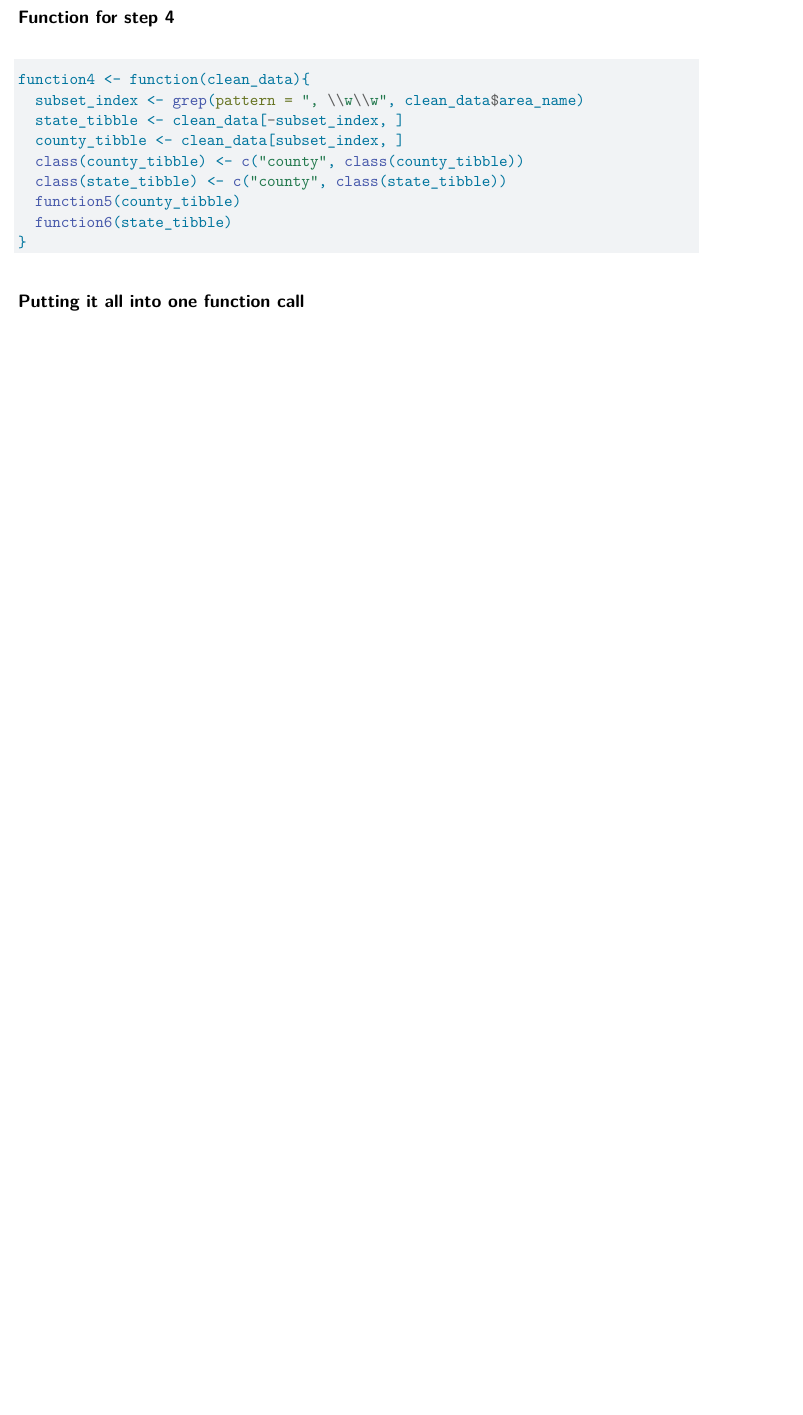
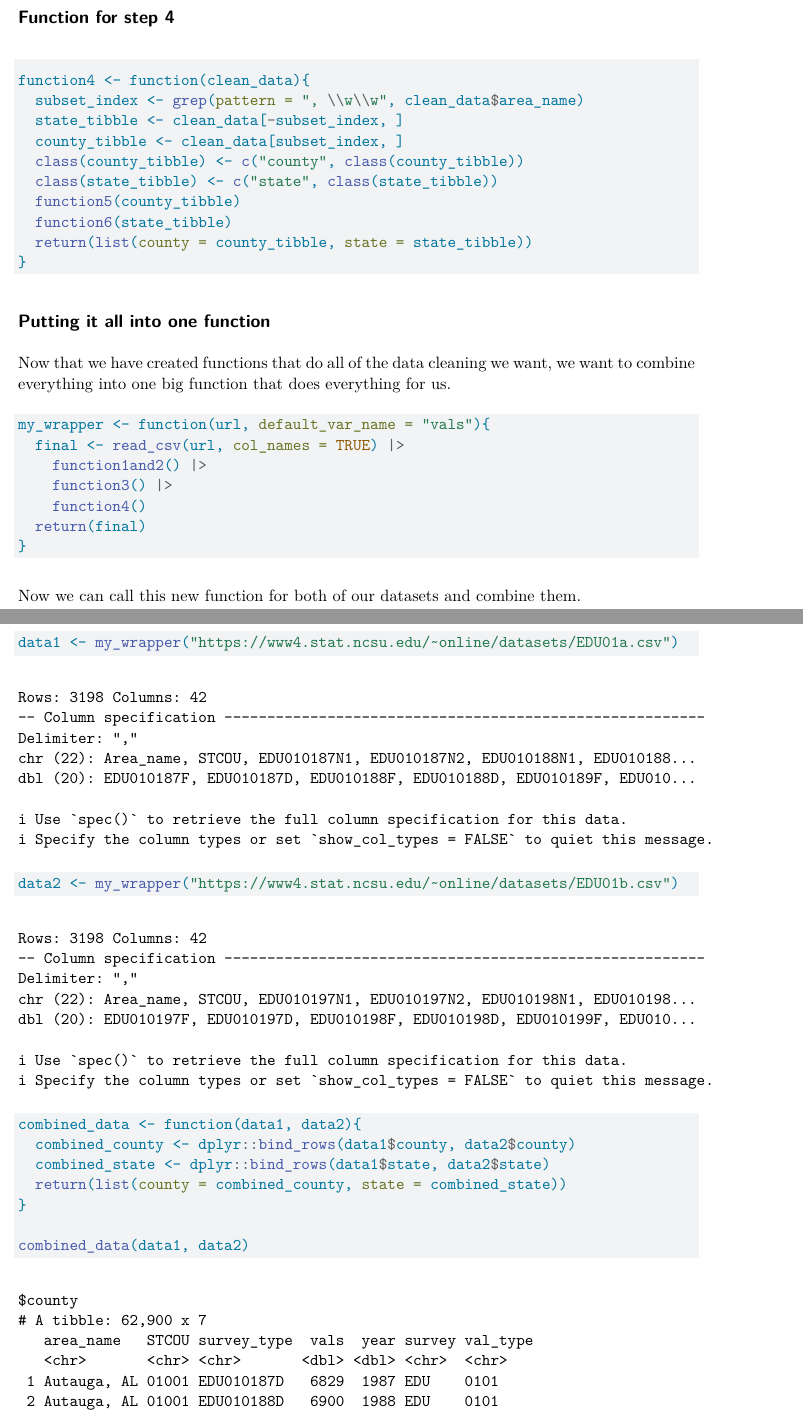
Before and after one commit to juliafish828/Project-1, a Quarto document (proj1_main.qmd): part of page 6 of 6 before the commit and two parts of pages 6 and 7 of 8 after it, the two joined at a grey line, cut so that both start at the same text, the shorter picture padded with empty space. Rendered offline with R 4.5, knitr and Pandoc in place of Quarto, then LaTeX, with nearby package versions.

Commit message:
created wrapper function and combined both datasets

````diff
--- a/proj1_main.qmd
+++ b/proj1_main.qmd
@@ -183,11 +187,37 @@ function4 <- function(clean_data){
   state_tibble <- clean_data[-subset_index, ]
   county_tibble <- clean_data[subset_index, ]
   class(county_tibble) <- c("county", class(county_tibble))
-  class(state_tibble) <- c("county", class(state_tibble))
+  class(state_tibble) <- c("state", class(state_tibble))
   function5(county_tibble)
   function6(state_tibble)
+  return(list(county = county_tibble, state = state_tibble))
 }
 ```
 
 
-## Putting it all into one function call
+## Putting it all into one function
+
+Now that we have created functions that do all of the data cleaning we want, we want to combine everything into one big function that does everything for us.
+```{r}
+my_wrapper <- function(url, default_var_name = "vals"){
+  final <- read_csv(url, col_names = TRUE) |>
+    function1and2() |>
+    function3() |>
+    function4()
+  return(final)
+}
+```
+
+Now we can call this new function for both of our datasets and combine them.
+```{r}
+data1 <- my_wrapper("https://www4.stat.ncsu.edu/~online/datasets/EDU01a.csv")
+data2 <- my_wrapper("https://www4.stat.ncsu.edu/~online/datasets/EDU01b.csv")
+
+combined_data <- function(data1, data2){
+  combined_county <- dplyr::bind_rows(data1$county, data2$county)
+  combined_state <- dplyr::bind_rows(data1$state, data2$state)
+  return(list(county = combined_county, state = combined_state))
+}
+
+combined_data(data1, data2)
+```
````
Also changed, not shown: proj1_main.qmd (18 more changed lines).
